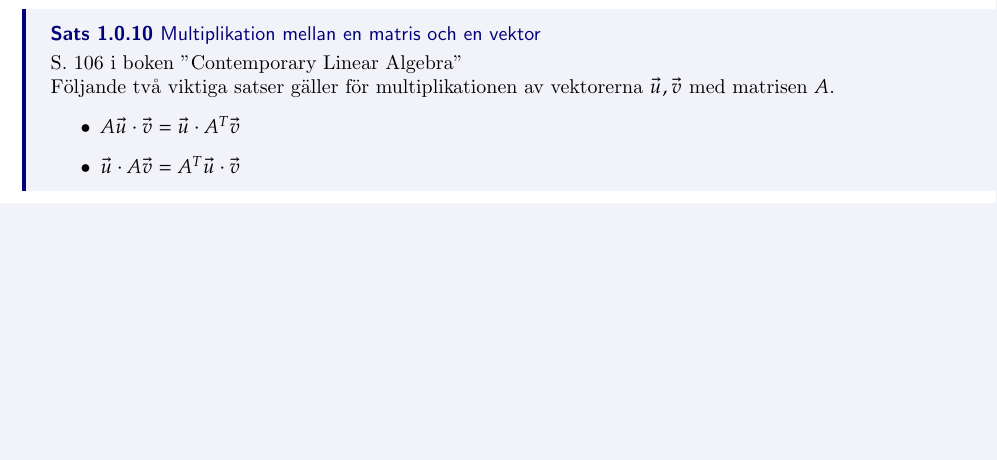
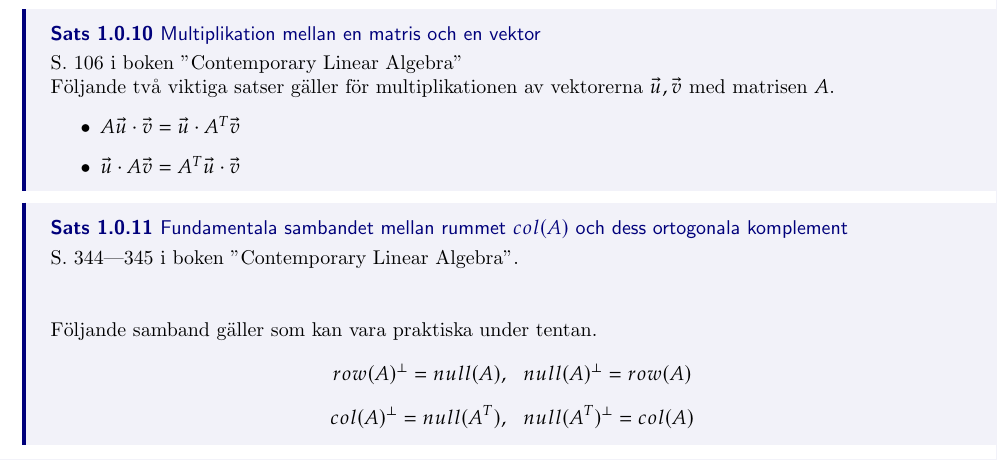
Before and after one commit to INDA22PlusPlus/plusplus-linear-algebra, a LaTeX thesis (extra_theory.tex): part of page 5 of 5, cut so that both start at the same text, the shorter picture padded with empty space. Compiled offline with pdfLaTeX.

Commit message:
Orthogonal complement of a subspace theorems added

```diff
--- a/extra_theory.tex
+++ b/extra_theory.tex
@@ -159,4 +159,17 @@ Följande två viktiga satser gäller för multiplikationen av vektorerna $ \vec
 \end{itemize}
 }
 
+\thm{Fundamentala sambandet mellan rummet $col(A)$ och dess ortogonala komplement}
+{
+S. 344---345 i boken "Contemporary Linear Algebra".\\\\
+
+Följande samband gäller som kan vara praktiska under tentan.
+\[
+row(A)^\perp = null(A), \:\:\: null(A)^\perp = row(A)
+\]
+\[
+col(A)^\perp = null(A^T), \:\:\: null(A^T)^\perp = col(A)
+\]
+}
+
 \end{document}
```
Also changed, not shown: extra_theory.pdf.
